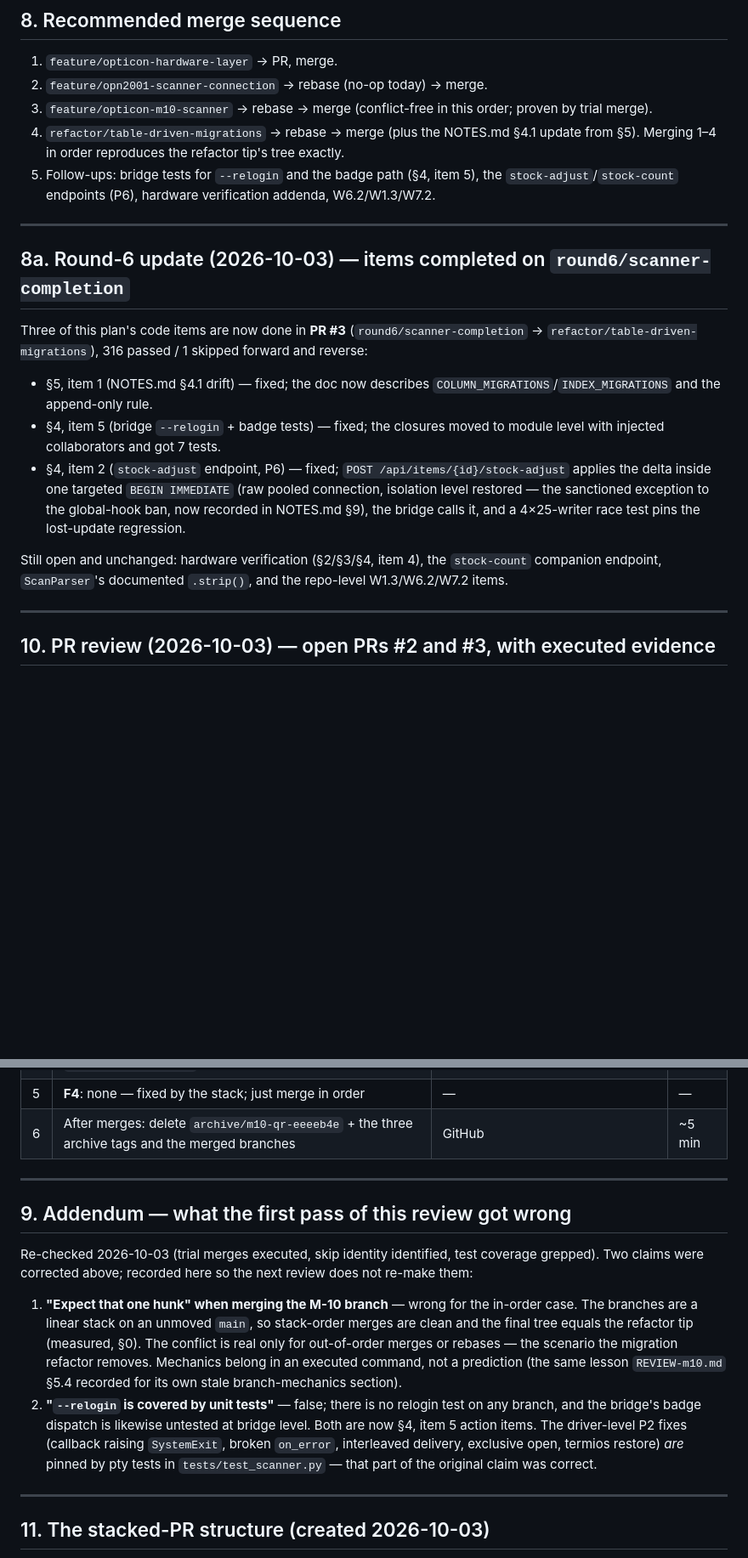
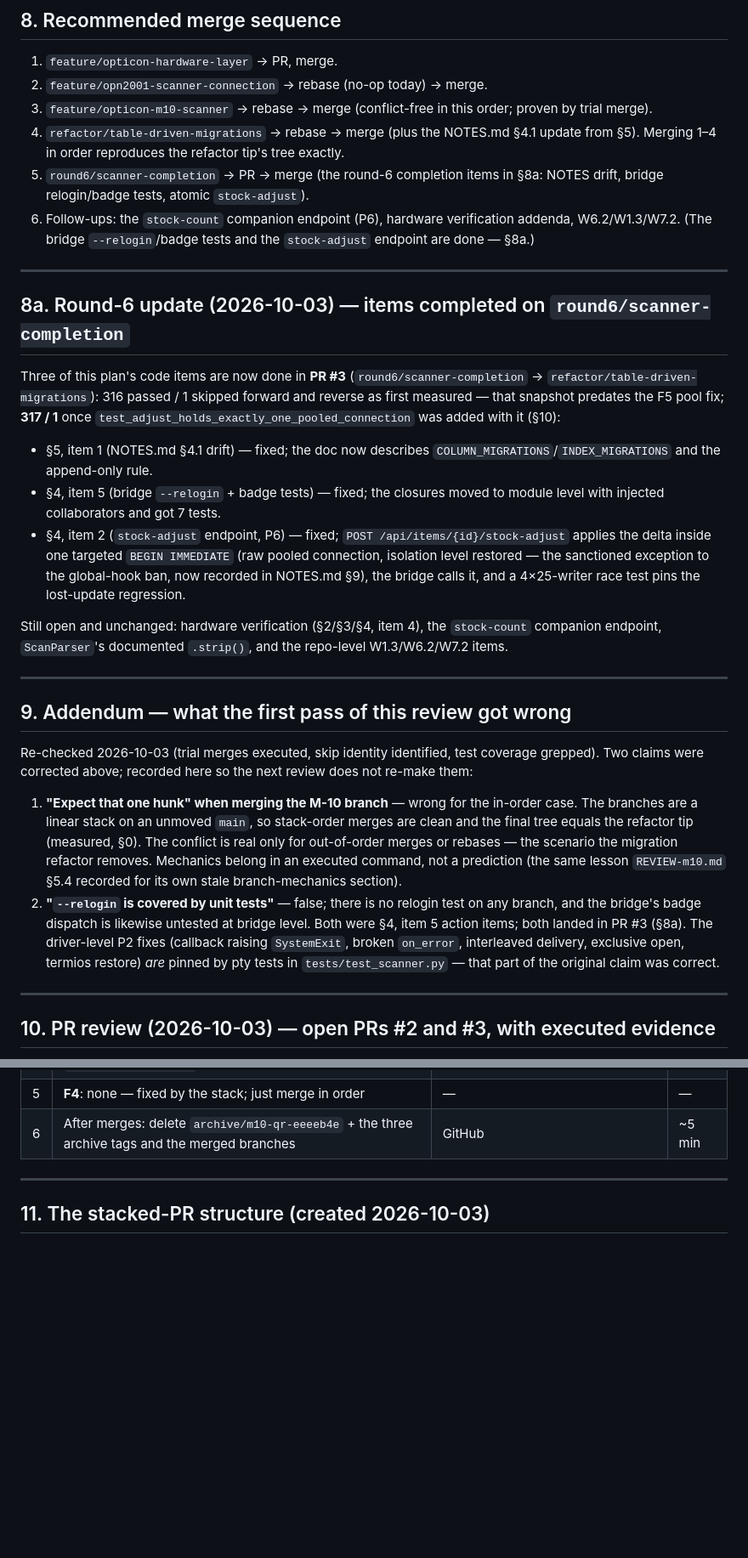
Before and after one commit to AlbertoGonzalezOlmos/Inventory-management, a Markdown page: REVIEW-branches.md, 2 parts joined by grey strips. Shown at 85% size. GitHub-like rendering; blank space fills up the shorter version.

Commit message:
docs: address the REVIEW-branches.md review findings
Review follow-up for PR #4 (Sourcery findings):

- §0: a cumulative ancestor stack can be merged in one shot; stack order is
  the *intended* order (one workstream per PR), not the only conflict-free
  Git order.
- §0: include round6/scanner-completion in the topology and the test table
  (it was added after the first snapshot; §8a has its state).
- §8: add the round-6 layer to the merge sequence and drop the bridge
  relogin/badge tests and the stock-adjust endpoint from the follow-ups —
  §8a records them as done.
- §8a: reconcile the 316/317 counts (316 pre-F5; 317 once
  test_adjust_holds_exactly_one_pooled_connection landed with the F5 fix).
- Move the §9 addendum before §10 so the sections read in order; §11 was
  already present (that part of the note was stale).

```diff
--- a/REVIEW-branches.md
+++ b/REVIEW-branches.md
@@ -233,17 +239,21 @@ the tree is "done" without listing them:
 4. `refactor/table-driven-migrations` → rebase → merge (plus the NOTES.md §4.1
    update from §5). Merging 1–4 in order reproduces the refactor tip's tree
    exactly.
-5. Follow-ups: bridge tests for `--relogin` and the badge path (§4, item 5), the
-   `stock-adjust`/`stock-count` endpoints (P6), hardware verification
-   addenda, W6.2/W1.3/W7.2.
+5. `round6/scanner-completion` → PR → merge (the round-6 completion items in
+   §8a: NOTES drift, bridge relogin/badge tests, atomic `stock-adjust`).
+6. Follow-ups: the `stock-count` companion endpoint (P6), hardware
+   verification addenda, W6.2/W1.3/W7.2. (The bridge `--relogin`/badge tests
+   and the `stock-adjust` endpoint are done — §8a.)
 
 ---
 
 ## 8a. Round-6 update (2026-10-03) — items completed on `round6/scanner-completion`
 
 Three of this plan's code items are now done in **PR #3**
-(`round6/scanner-completion` → `refactor/table-driven-migrations`), 316
-passed / 1 skipped forward and reverse:
+(`round6/scanner-completion` → `refactor/table-driven-migrations`): 316
+passed / 1 skipped forward and reverse as first measured — that snapshot
+predates the F5 pool fix; **317 / 1** once
+`test_adjust_holds_exactly_one_pooled_connection` was added with it (§10):
 
 - §5, item 1 (NOTES.md §4.1 drift) — fixed; the doc now describes
   `COLUMN_MIGRATIONS`/`INDEX_MIGRATIONS` and the append-only rule.
@@ -259,6 +269,29 @@ passed / 1 skipped forward and reverse:
 Still open and unchanged: hardware verification (§2/§3/§4, item 4), the
 `stock-count` companion endpoint, `ScanParser`'s documented `.strip()`, and
 the repo-level W1.3/W6.2/W7.2 items.
+
+---
+
+## 9. Addendum — what the first pass of this review got wrong
+
+Re-checked 2026-10-03 (trial merges executed, skip identity identified, test
+coverage grepped). Two claims were corrected above; recorded here so the next
+review does not re-make them:
+
+1. **"Expect that one hunk" when merging the M-10 branch** — wrong for the
+   in-order case. The branches are a linear stack on an unmoved `main`, so
+   stack-order merges are clean and the final tree equals the refactor tip
+   (measured, §0). The conflict is real only for out-of-order merges or
+   rebases — the scenario the migration refactor removes. Mechanics belong in
+   an executed command, not a prediction (the same lesson `REVIEW-m10.md` §5.4
+   recorded for its own stale branch-mechanics section).
+2. **"`--relogin` is covered by unit tests"** — false; there is no relogin
+   test on any branch, and the bridge's badge dispatch is likewise untested
+   at bridge level. Both were §4, item 5 action items; both landed in PR #3
+   (§8a). The driver-level P2 fixes
+   (callback raising `SystemExit`, broken `on_error`, interleaved delivery,
+   exclusive open, termios restore) *are* pinned by pty tests in
+   `tests/test_scanner.py` — that part of the original claim was correct.
 
 ---
 
@@ -373,27 +406,6 @@ a stock scan yields a per-scan `ApiError` report, not a crash), and
 
 ---
 
-## 9. Addendum — what the first pass of this review got wrong
-
-Re-checked 2026-10-03 (trial merges executed, skip identity identified, test
-coverage grepped). Two claims were corrected above; recorded here so the next
-review does not re-make them:
-
-1. **"Expect that one hunk" when merging the M-10 branch** — wrong for the
-   in-order case. The branches are a linear stack on an unmoved `main`, so
-   stack-order merges are clean and the final tree equals the refactor tip
-   (measured, §0). The conflict is real only for out-of-order merges or
-   rebases — the scenario the migration refactor removes. Mechanics belong in
-   an executed command, not a prediction (the same lesson `REVIEW-m10.md` §5.4
-   recorded for its own stale branch-mechanics section).
-2. **"`--relogin` is covered by unit tests"** — false; there is no relogin
-   test on any branch, and the bridge's badge dispatch is likewise untested
-   at bridge level. Both are now §4, item 5 action items. The driver-level P2 fixes
-   (callback raising `SystemExit`, broken `on_error`, interleaved delivery,
-   exclusive open, termios restore) *are* pinned by pty tests in
-   `tests/test_scanner.py` — that part of the original claim was correct.
----
-
 ## 11. The stacked-PR structure (created 2026-10-03)
 
 The stack is now represented as **six PRs with chained bases**, so each PR's
```
Also changed, not shown: other parts of REVIEW-branches.md (+9 -3 lines).
